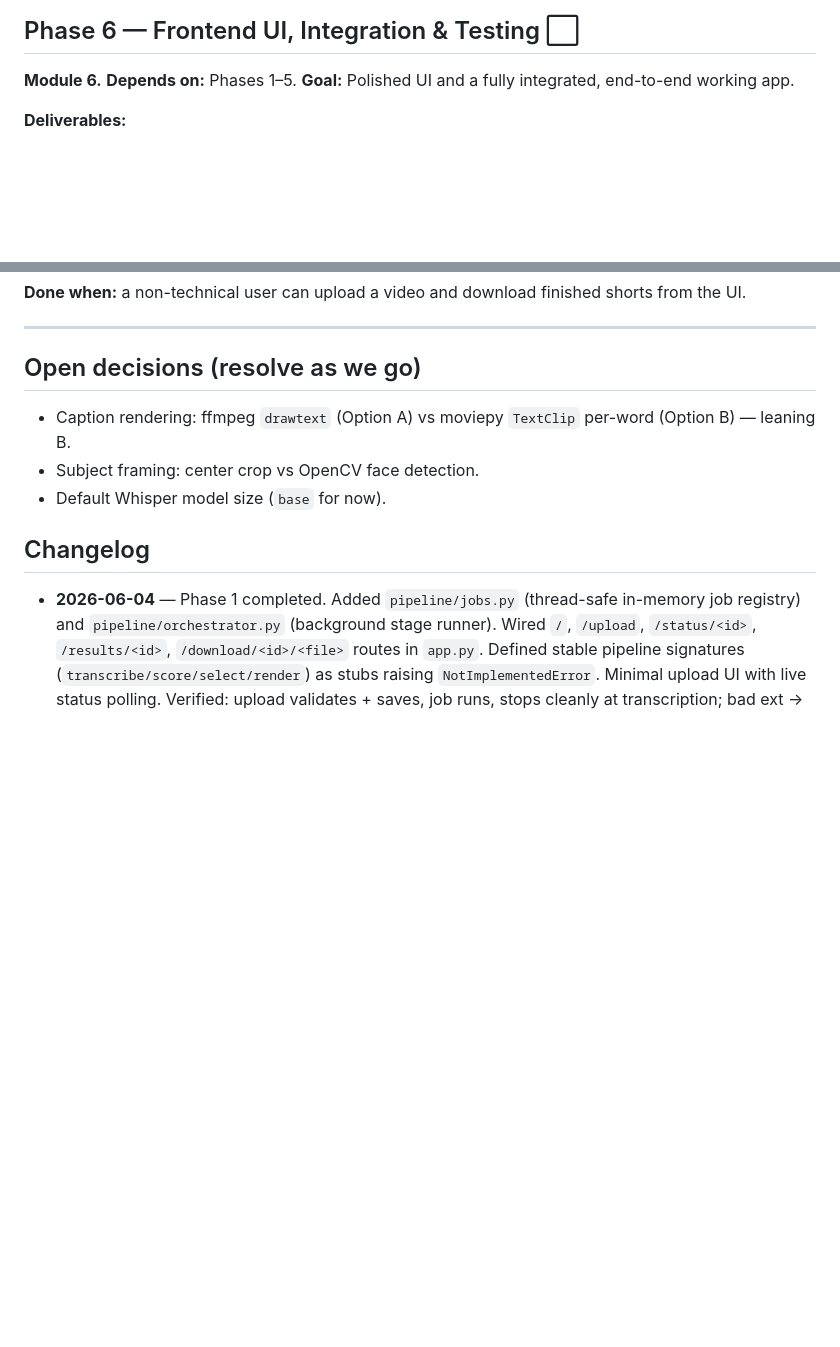
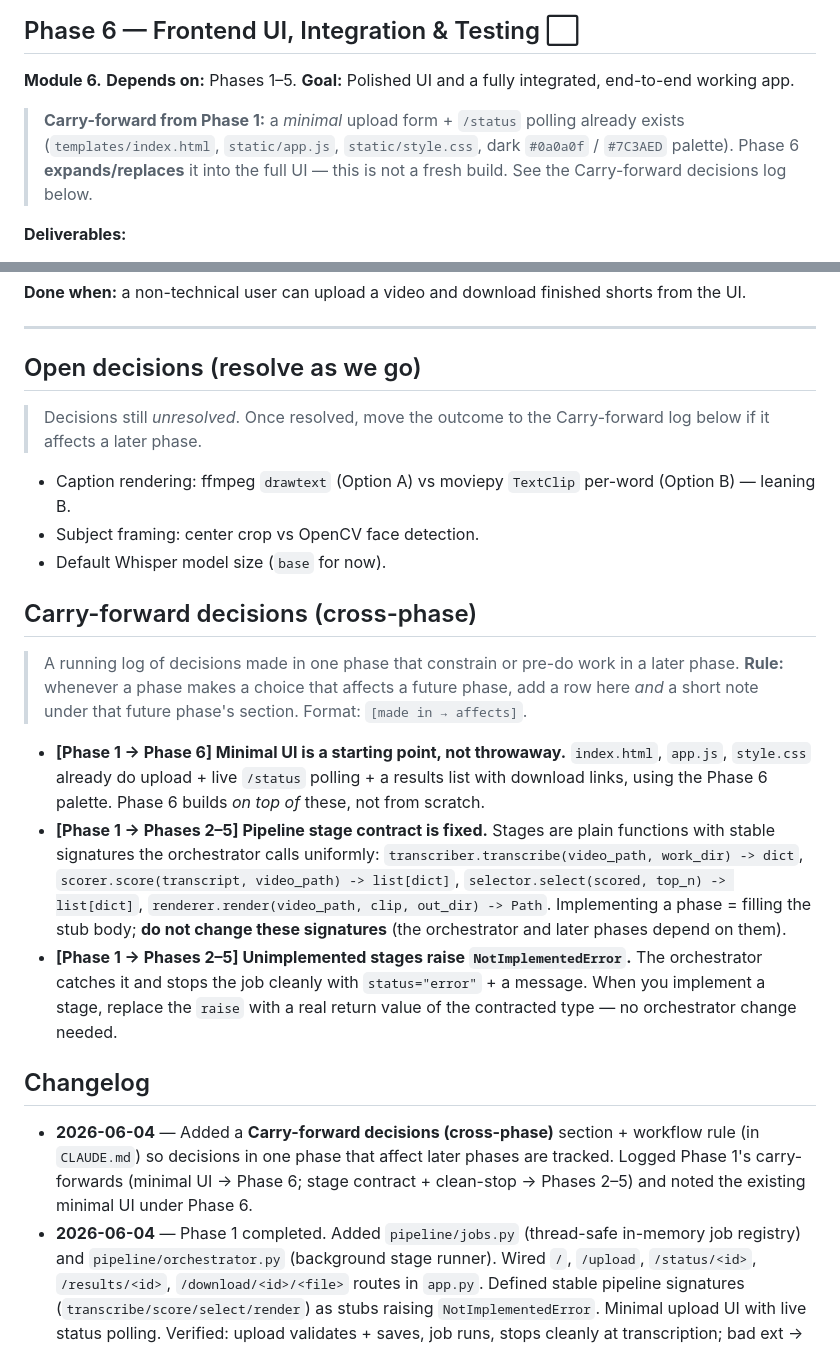
Before and after one commit to yarrbakr/Shortsmith, a Markdown page: progress.md, 2 parts joined by grey strips. GitHub-like rendering; blank space fills up the shorter version.

Commit message:
Track cross-phase decisions in progress.md
Add a Carry-forward decisions section logging Phase 1 choices that affect
later phases (minimal UI -> Phase 6; stage contract + clean-stop -> Phases
2-5), note the existing minimal UI under Phase 6, and add a workflow rule in
CLAUDE.md to keep this maintained going forward.

Co-Authored-By: Claude Opus 4.8 <noreply@anthropic.com>

```diff
--- a/progress.md
+++ b/progress.md
@@ -139,6 +139,11 @@ processing lifecycle via routes. (No AI yet — this is the backbone.)
 **Module 6.** **Depends on:** Phases 1–5.
 **Goal:** Polished UI and a fully integrated, end-to-end working app.
 
+> **Carry-forward from Phase 1:** a *minimal* upload form + `/status` polling already
+> exists (`templates/index.html`, `static/app.js`, `static/style.css`, dark `#0a0a0f` /
+> `#7C3AED` palette). Phase 6 **expands/replaces** it into the full UI — this is not a
+> fresh build. See the Carry-forward decisions log below.
+
 **Deliverables:**
 - [ ] `templates/index.html` — full UI (dark theme `#0a0a0f`, accent `#7C3AED`)
 - [ ] `static/style.css` — responsive, mobile-friendly
@@ -152,11 +157,38 @@ processing lifecycle via routes. (No AI yet — this is the backbone.)
 ---
 
 ## Open decisions (resolve as we go)
+> Decisions still *unresolved*. Once resolved, move the outcome to the Carry-forward log
+> below if it affects a later phase.
 - Caption rendering: ffmpeg `drawtext` (Option A) vs moviepy `TextClip` per-word (Option B) — leaning B.
 - Subject framing: center crop vs OpenCV face detection.
 - Default Whisper model size (`base` for now).
 
+## Carry-forward decisions (cross-phase)
+> A running log of decisions made in one phase that constrain or pre-do work in a later
+> phase. **Rule:** whenever a phase makes a choice that affects a future phase, add a row
+> here *and* a short note under that future phase's section. Format: `[made in → affects]`.
+
+- **[Phase 1 → Phase 6] Minimal UI is a starting point, not throwaway.** `index.html`,
+  `app.js`, `style.css` already do upload + live `/status` polling + a results list with
+  download links, using the Phase 6 palette. Phase 6 builds *on top of* these, not from scratch.
+- **[Phase 1 → Phases 2–5] Pipeline stage contract is fixed.** Stages are plain functions
+  with stable signatures the orchestrator calls uniformly:
+  `transcriber.transcribe(video_path, work_dir) -> dict`,
+  `scorer.score(transcript, video_path) -> list[dict]`,
+  `selector.select(scored, top_n) -> list[dict]`,
+  `renderer.render(video_path, clip, out_dir) -> Path`.
+  Implementing a phase = filling the stub body; **do not change these signatures** (the
+  orchestrator and later phases depend on them).
+- **[Phase 1 → Phases 2–5] Unimplemented stages raise `NotImplementedError`.** The
+  orchestrator catches it and stops the job cleanly with `status="error"` + a message.
+  When you implement a stage, replace the `raise` with a real return value of the
+  contracted type — no orchestrator change needed.
+
 ## Changelog
+- **2026-06-04** — Added a **Carry-forward decisions (cross-phase)** section + workflow
+  rule (in `CLAUDE.md`) so decisions in one phase that affect later phases are tracked.
+  Logged Phase 1's carry-forwards (minimal UI → Phase 6; stage contract + clean-stop →
+  Phases 2–5) and noted the existing minimal UI under Phase 6.
 - **2026-06-04** — Phase 1 completed. Added `pipeline/jobs.py` (thread-safe in-memory
   job registry) and `pipeline/orchestrator.py` (background stage runner). Wired
   `/`, `/upload`, `/status/<id>`, `/results/<id>`, `/download/<id>/<file>` routes in
```
Also changed, not shown: CLAUDE.md (+6 -1 lines).
